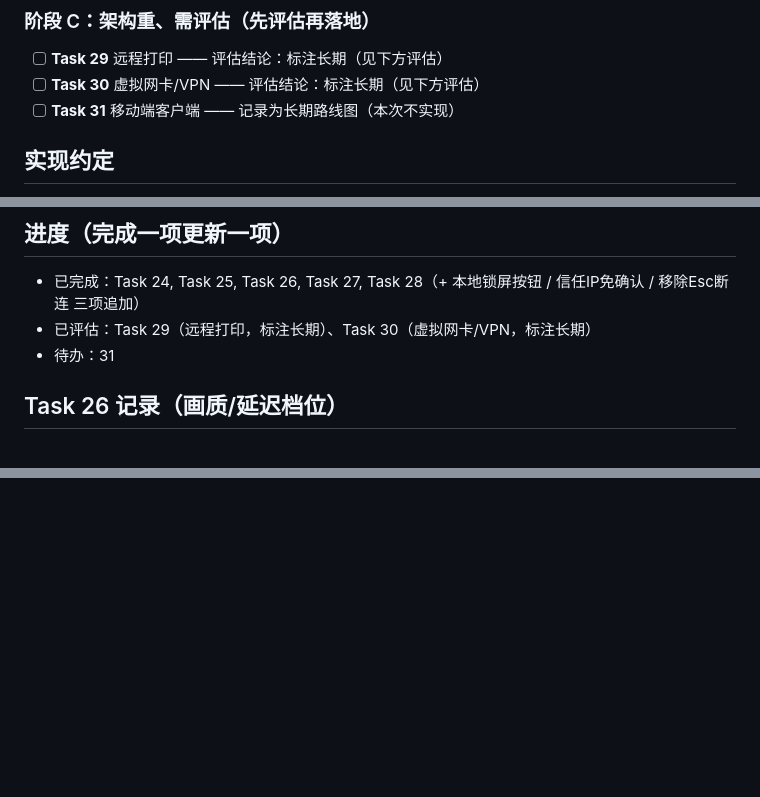
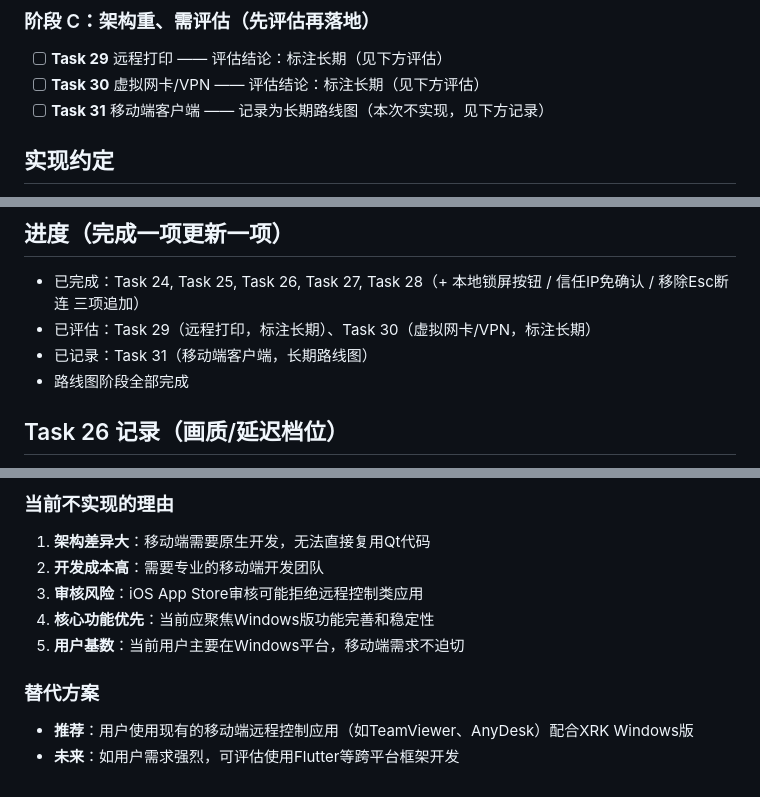
Before and after one commit to lkmao455-collab/xrk, a Markdown page: WORK_NEXT.md, 3 parts joined by grey strips. Drawn GitHub-style; blank space fills up the shorter version.

Commit message:
docs: Task 31记录 - 移动端客户端标注长期路线图

```diff
--- a/WORK_NEXT.md
+++ b/WORK_NEXT.md
@@ -35,7 +35,7 @@ H.264 编码、AES 加密、多显示器、断线重连、跨平台采集/输入
 ### 阶段 C：架构重、需评估（先评估再落地）
 - [ ] **Task 29** 远程打印 —— 评估结论：标注长期（见下方评估）
 - [ ] **Task 30** 虚拟网卡/VPN —— 评估结论：标注长期（见下方评估）
-- [ ] **Task 31** 移动端客户端 —— 记录为长期路线图（本次不实现）
+- [ ] **Task 31** 移动端客户端 —— 记录为长期路线图（本次不实现，见下方记录）
 
 ## 实现约定
 - 每个 Task 完成后：构建通过（`build.bat` / `cmake --build`）、相关单测通过（headless）、本地提交。
@@ -46,7 +46,8 @@ H.264 编码、AES 加密、多显示器、断线重连、跨平台采集/输入
 ## 进度（完成一项更新一项）
 - 已完成：Task 24, Task 25, Task 26, Task 27, Task 28（+ 本地锁屏按钮 / 信任IP免确认 / 移除Esc断连 三项追加）
 - 已评估：Task 29（远程打印，标注长期）、Task 30（虚拟网卡/VPN，标注长期）
-- 待办：31
+- 已记录：Task 31（移动端客户端，长期路线图）
+- 路线图阶段全部完成
 
 ## Task 26 记录（画质/延迟档位）
 - 新增 `MessageType::SET_QUALITY` + `QualityRequest{level,gameMode}` 结构体及
@@ -316,0 +380,10 @@ HEARTBEAT dev-001
+### 当前不实现的理由
+1. **架构差异大**：移动端需要原生开发，无法直接复用Qt代码
+2. **开发成本高**：需要专业的移动端开发团队
+3. **审核风险**：iOS App Store审核可能拒绝远程控制类应用
+4. **核心功能优先**：当前应聚焦Windows版功能完善和稳定性
+5. **用户基数**：当前用户主要在Windows平台，移动端需求不迫切
+
+### 替代方案
+- **推荐**：用户使用现有的移动端远程控制应用（如TeamViewer、AnyDesk）配合XRK Windows版
+- **未来**：如用户需求强烈，可评估使用Flutter等跨平台框架开发
```
Also changed, not shown: other parts of WORK_NEXT.md (+62 -0 lines).
